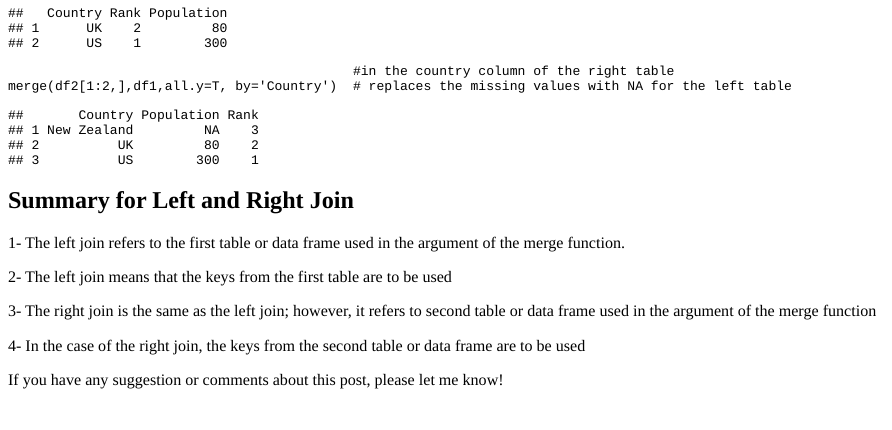
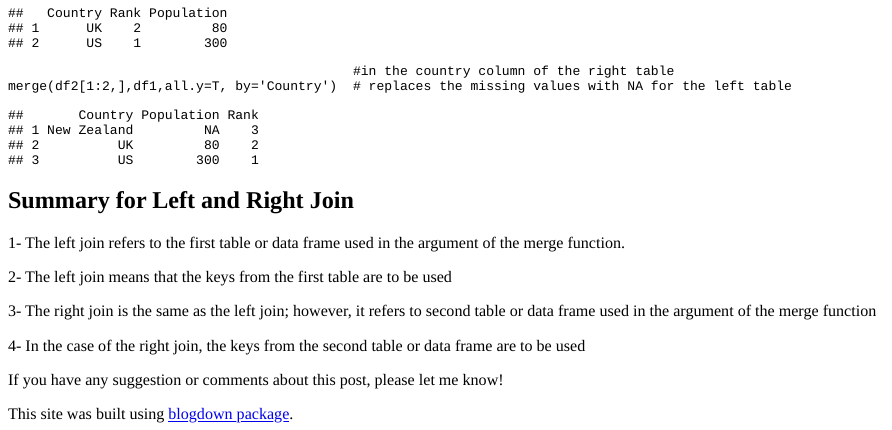
Before and after one commit to mohammad-alfaifi/bdown, an R Markdown document (content/post/merge_in_r.rmd): the page in a window 1100 px wide, from 2880 px down. The pictures show the output file content/post/merge_in_r.html that the author committed with the source, opened offline.

Commit message:
add a link

```diff
--- a/content/post/merge_in_r.rmd
+++ b/content/post/merge_in_r.rmd
@@ -164,3 +164,6 @@ merge(df2[1:2,],df1,all.y=T, by='Country')  # replaces the missing values with N
 4- In the case of the right join,  the keys from the second table or data frame are to be used
 
 If you have any suggestion or comments about this post, please let me know!
+
+
+This site was built using [blogdown package](https://cran.r-project.org/web/packages/blogdown/index.html).
```
Also changed, not shown: content/post/merge_in_r.html, 2 other files.
